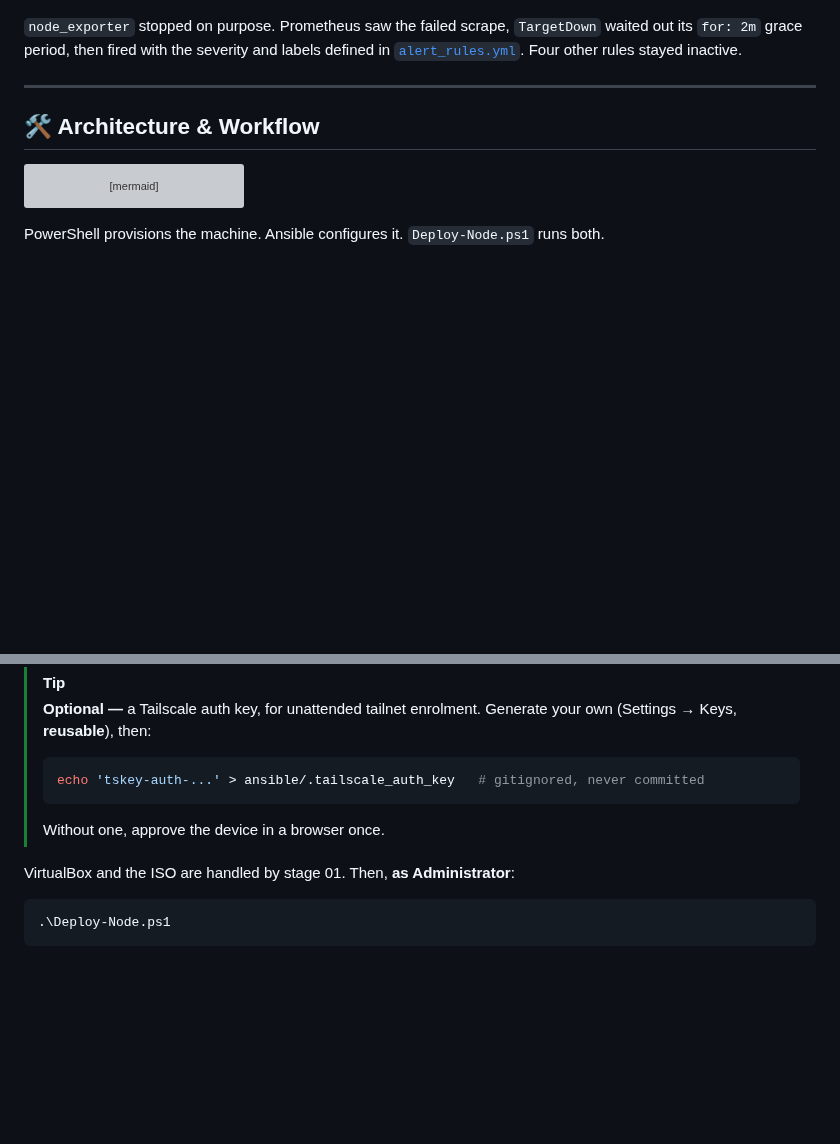
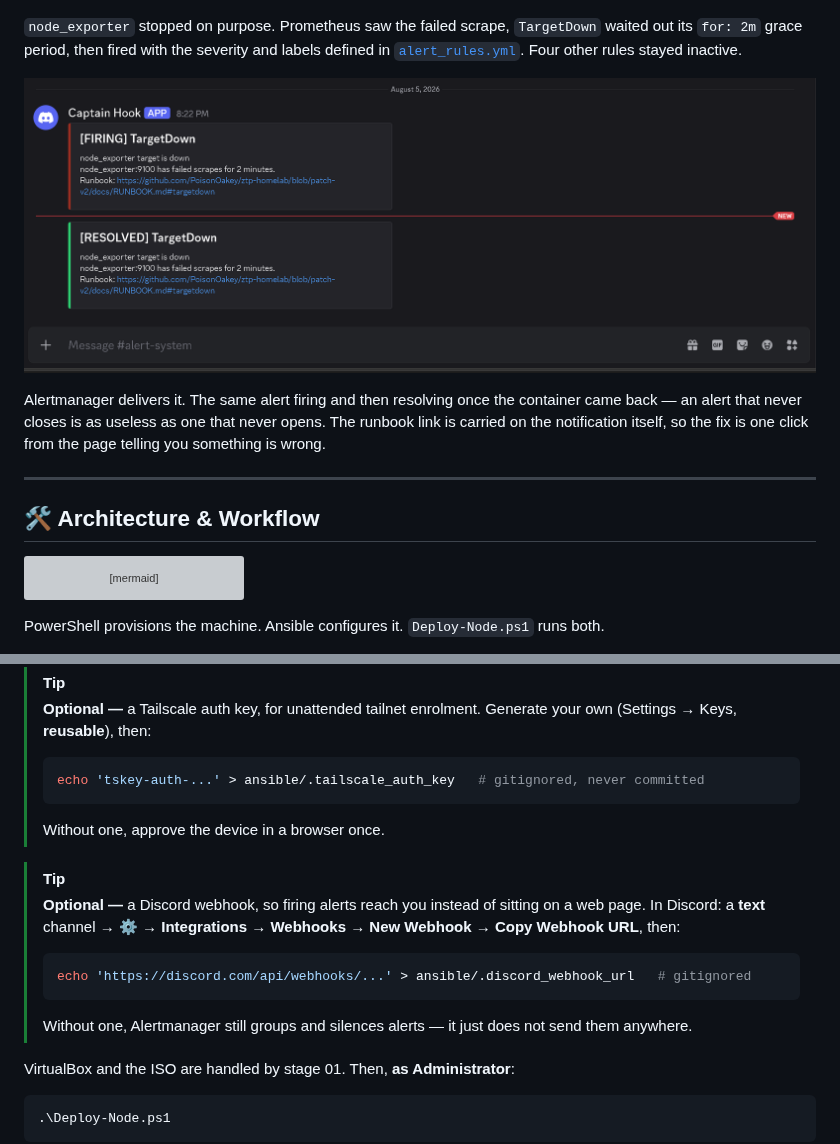
Before and after one commit to PoisonOakey/ztp-linux-node, a Markdown page: README.md, 2 parts joined by grey strips. GitHub-like rendering; pictures changed too: docs/images/discord.png (added); blank space fills up the shorter version; grey boxes are pictures that could not be loaded.

Commit message:
Document the Discord webhook and show the delivered alert
The README named Discord in the layer table but never said how to
enable it. The setup lived in a role default and an example file,
neither of which anyone reads before running the pipeline -- the same
gap the Grafana password had.

Adds a TIP callout alongside the Tailscale one: where the webhook comes
from, where to write it, and what happens without it. Alertmanager
still groups and silences alerts with no webhook configured; it just
does not send them.

Adds a third screenshot, and the strongest of the three. The Prometheus
alerts page shows a system detecting a fault. This shows it reaching a
human, and shows the alert resolving once the container came back -- an
alert that never closes is as useless as one that never opens. The
runbook link is visible in the notification itself.

Co-Authored-By: Claude Opus 5 <noreply@anthropic.com>

````diff
--- a/README.md
+++ b/README.md
@@ -34,6 +34,10 @@ Grafana comes up already wired — datasource and dashboard are provisioned from
 ![TargetDown alert firing in Prometheus](docs/images/alert-firing.png)
 
 `node_exporter` stopped on purpose. Prometheus saw the failed scrape, `TargetDown` waited out its `for: 2m` grace period, then fired with the severity and labels defined in [`alert_rules.yml`](monitoring/alert_rules.yml). Four other rules stayed inactive.
+
+![Alert delivered to Discord, firing then resolved](docs/images/discord.png)
+
+Alertmanager delivers it. The same alert firing and then resolving once the container came back — an alert that never closes is as useless as one that never opens. The runbook link is carried on the notification itself, so the fix is one click from the page telling you something is wrong.
 
 ---
 
@@ -132,6 +136,14 @@ Each of these came from a failure. The ones with a root-cause writeup are in [TR
 > ```
 > Without one, approve the device in a browser once.
 
+> [!TIP]
+> **Optional —** a Discord webhook, so firing alerts reach you instead of sitting on a web page.
+> In Discord: a **text** channel → ⚙️ → **Integrations** → **Webhooks** → **New Webhook** → **Copy Webhook URL**, then:
+> ```bash
+> echo 'https://discord.com/api/webhooks/...' > ansible/.discord_webhook_url   # gitignored
+> ```
+> Without one, Alertmanager still groups and silences alerts — it just does not send them anywhere.
+
 VirtualBox and the ISO are handled by stage 01. Then, **as Administrator**:
 
 ```powershell
````
